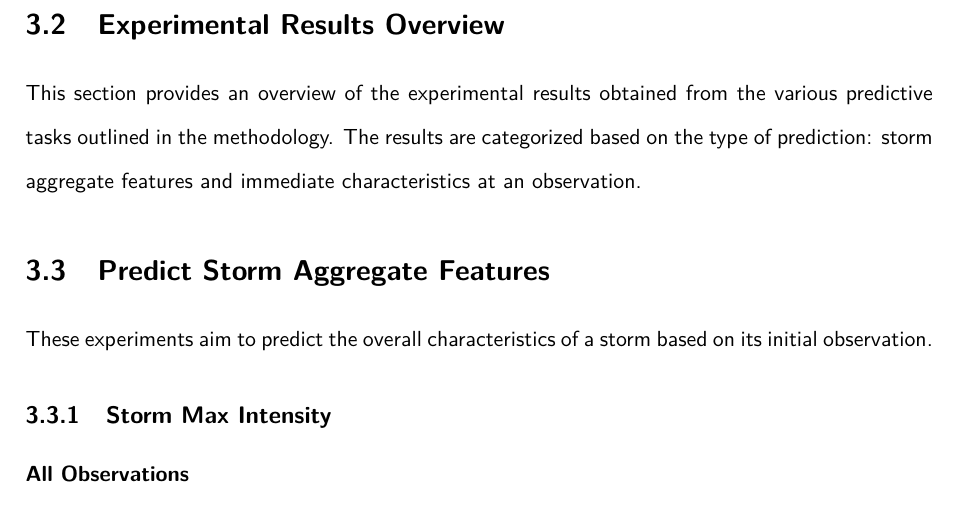
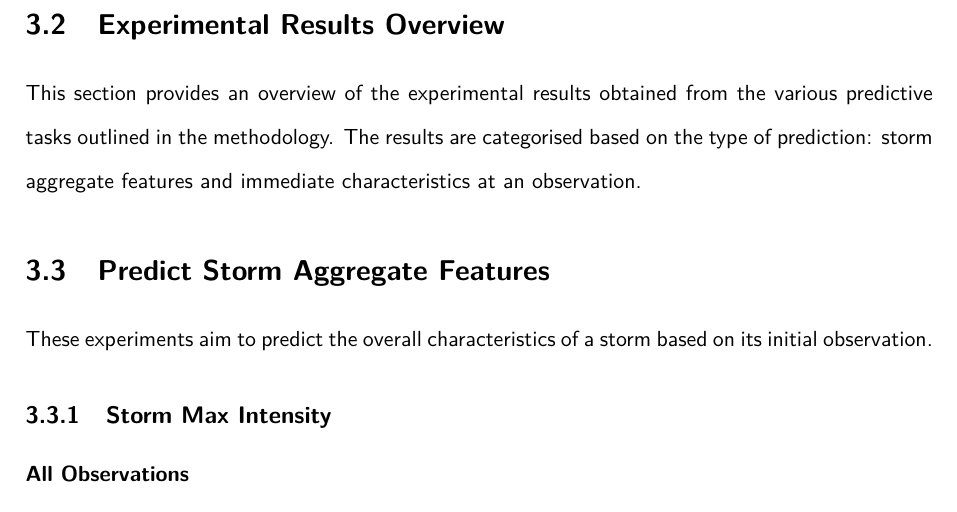
Before and after one commit to seangtkelley/uor-msc-dissertation-xai-african-storms, a LaTeX thesis (report/thesis.tex, which reads report/chapters/results.tex): part of page 30 of 42, cut so that both start at the same text. Compiled offline with pdfLaTeX.

Commit message:
british english

```diff
--- a/report/chapters/results.tex
+++ b/report/chapters/results.tex
@@ -21,7 +21,7 @@ The results of the experiments conducted in this study are presented in this cha
 
 \section{Experimental Results Overview}
 
-This section provides an overview of the experimental results obtained from the various predictive tasks outlined in the methodology. The results are categorized based on the type of prediction: storm aggregate features and immediate characteristics at an observation.
+This section provides an overview of the experimental results obtained from the various predictive tasks outlined in the methodology. The results are categorised based on the type of prediction: storm aggregate features and immediate characteristics at an observation.
 
 \section{Predict Storm Aggregate Features}
 
```
